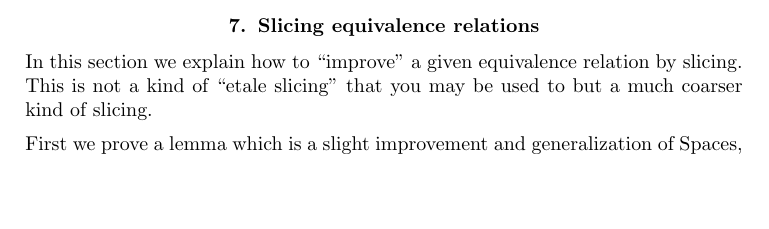
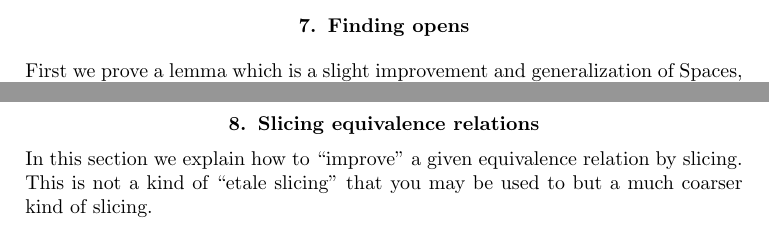
Before and after one commit to stacks/stacks-project, a LaTeX paper (bootstrap.tex): part of page 7 of 10 before the commit and two parts of pages 7 and 8 of 11 after it, the two joined at a grey line, cut at the place of the change, the shorter picture padded with empty space. Compiled offline with pdfLaTeX.

Commit message:
Subdividing a section in bootstrap.tex

```diff
--- a/bootstrap.tex
+++ b/bootstrap.tex
@@ -661,16 +661,9 @@ Spaces, Theorem \ref{spaces-theorem-presentation}.
 
 
 
+\section{Finding opens}
+\label{section-finding-opens}
 
-
-
-\section{Slicing equivalence relations}
-\label{section-slicing}
-
-\noindent
-In this section we explain how to ``improve'' a given equivalence
-relation by slicing. This is not a kind of ``etale slicing'' that you
-may be used to but a much coarser kind of slicing.
 
 \medskip\noindent
 First we prove a lemma which is a slight improvement and generalization of
@@ -787,6 +780,26 @@ $a_i \circ \text{pr}_1 \circ h_k$ has image in $U'$. It follows from this
 that $T' \times_T T_i \to T_i$ has image in $V_i$ by definition of $V_i$
 which concludes the proof.
 \end{proof}
+
+
+
+
+
+
+
+
+
+
+
+
+\section{Slicing equivalence relations}
+\label{section-slicing}
+
+\noindent
+In this section we explain how to ``improve'' a given equivalence
+relation by slicing. This is not a kind of ``etale slicing'' that you
+may be used to but a much coarser kind of slicing.
+
 
 \begin{lemma}
 \label{lemma-slice-equivalence-relation}
```
